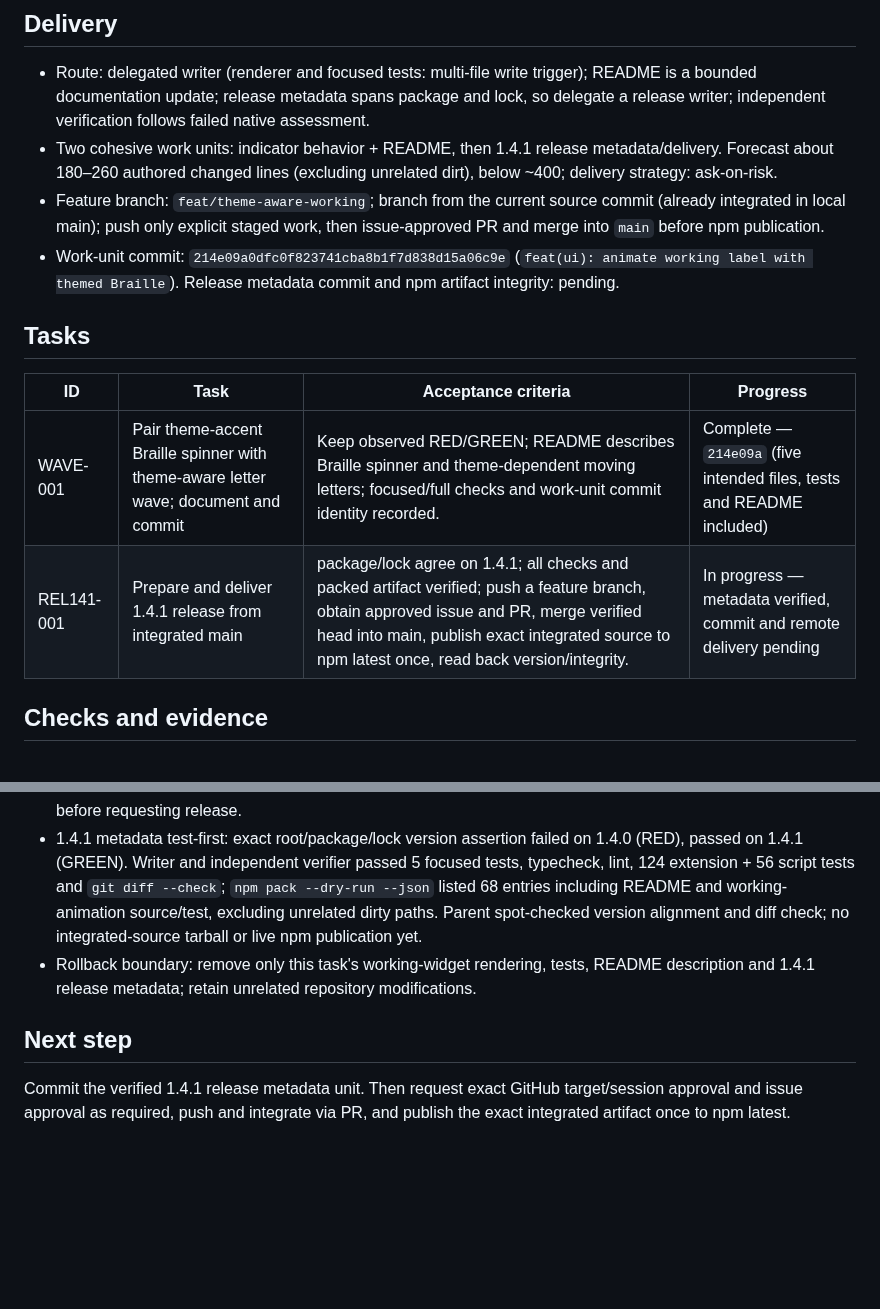
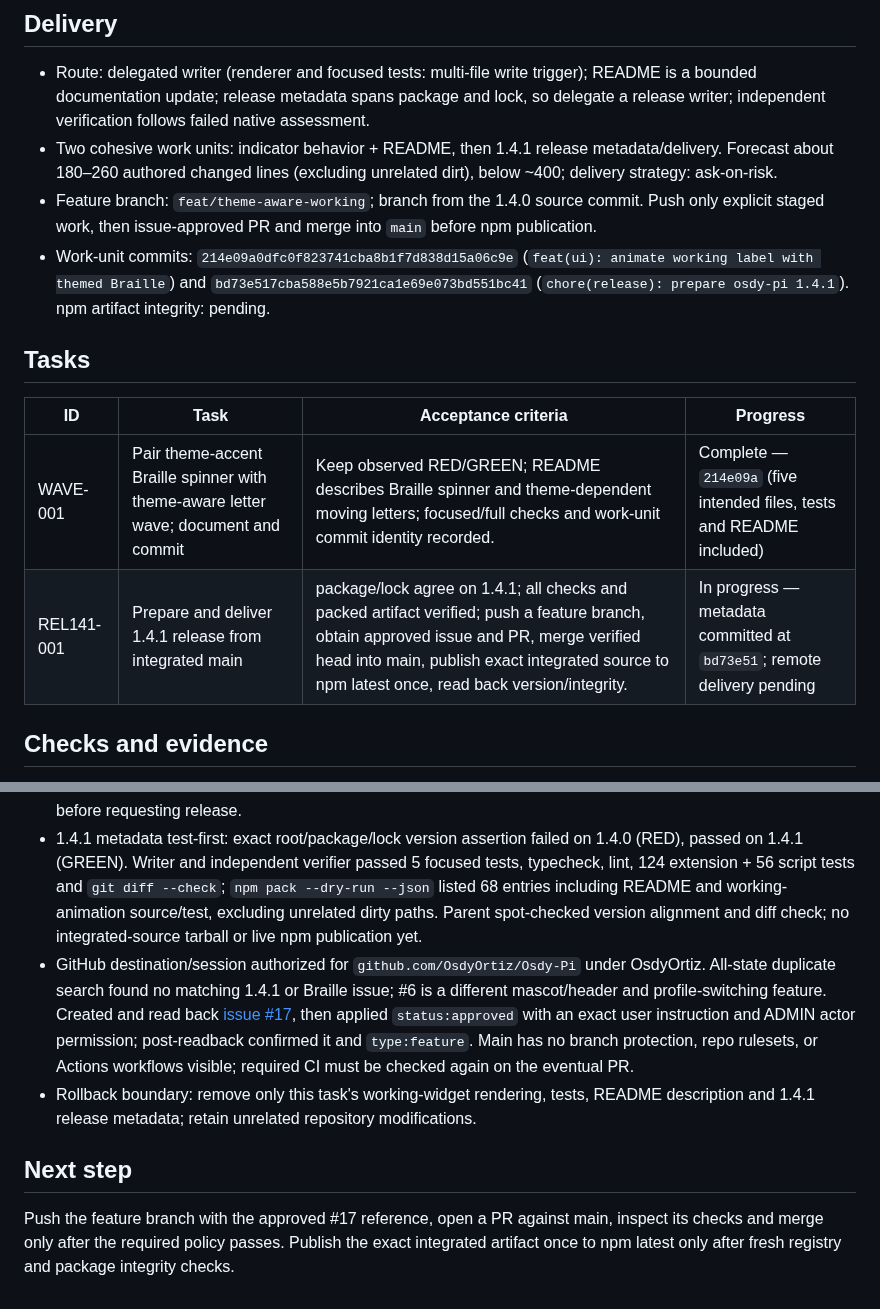
Before and after one commit to OsdyOrtiz/Osdy-Pi, a Markdown page: odd/tasks/theme-aware-working-animation.md, 2 parts joined by grey strips. Drawn GitHub-style; blank space fills up the shorter version.

Commit message:
docs(odd): record approved 1.4.1 release issue

```diff
--- a/odd/tasks/theme-aware-working-animation.md
+++ b/odd/tasks/theme-aware-working-animation.md
@@ -21,15 +21,15 @@ Keep the theme-aware traveling letter wave on Osdy `Working...` and `Running ...
 
 - Route: delegated writer (renderer and focused tests: multi-file write trigger); README is a bounded documentation update; release metadata spans package and lock, so delegate a release writer; independent verification follows failed native assessment.
 - Two cohesive work units: indicator behavior + README, then 1.4.1 release metadata/delivery. Forecast about 180–260 authored changed lines (excluding unrelated dirt), below ~400; delivery strategy: ask-on-risk.
-- Feature branch: `feat/theme-aware-working`; branch from the current source commit (already integrated in local main); push only explicit staged work, then issue-approved PR and merge into `main` before npm publication.
-- Work-unit commit: `214e09a0dfc0f823741cba8b1f7d838d15a06c9e` (`feat(ui): animate working label with themed Braille`). Release metadata commit and npm artifact integrity: pending.
+- Feature branch: `feat/theme-aware-working`; branch from the 1.4.0 source commit. Push only explicit staged work, then issue-approved PR and merge into `main` before npm publication.
+- Work-unit commits: `214e09a0dfc0f823741cba8b1f7d838d15a06c9e` (`feat(ui): animate working label with themed Braille`) and `bd73e517cba588e5b7921ca1e69e073bd551bc41` (`chore(release): prepare osdy-pi 1.4.1`). npm artifact integrity: pending.
 
 ## Tasks
 
 | ID | Task | Acceptance criteria | Progress |
 | --- | --- | --- | --- |
 | WAVE-001 | Pair theme-accent Braille spinner with theme-aware letter wave; document and commit | Keep observed RED/GREEN; README describes Braille spinner and theme-dependent moving letters; focused/full checks and work-unit commit identity recorded. | Complete — `214e09a` (five intended files, tests and README included) |
-| REL141-001 | Prepare and deliver 1.4.1 release from integrated main | package/lock agree on 1.4.1; all checks and packed artifact verified; push a feature branch, obtain approved issue and PR, merge verified head into main, publish exact integrated source to npm latest once, read back version/integrity. | In progress — metadata verified, commit and remote delivery pending |
+| REL141-001 | Prepare and deliver 1.4.1 release from integrated main | package/lock agree on 1.4.1; all checks and packed artifact verified; push a feature branch, obtain approved issue and PR, merge verified head into main, publish exact integrated source to npm latest once, read back version/integrity. | In progress — metadata committed at `bd73e51`; remote delivery pending |
 
 ## Checks and evidence
 
@@ -41,8 +41,9 @@ Keep the theme-aware traveling letter wave on Osdy `Working...` and `Running ...
 - README Status and Editor/working-indicator sections now describe the theme-accent Braille and moving label; independent verification passed five focused tests, typecheck, lint, 124 extension + 56 script tests and diff/whitespace checks. Frame tests do not establish real-time timer accuracy.
 - Interactive TUI/theme-switch smoke: not performed in this session; the user confirmed the visual result locally before requesting release.
 - 1.4.1 metadata test-first: exact root/package/lock version assertion failed on 1.4.0 (RED), passed on 1.4.1 (GREEN). Writer and independent verifier passed 5 focused tests, typecheck, lint, 124 extension + 56 script tests and `git diff --check`; `npm pack --dry-run --json` listed 68 entries including README and working-animation source/test, excluding unrelated dirty paths. Parent spot-checked version alignment and diff check; no integrated-source tarball or live npm publication yet.
+- GitHub destination/session authorized for `github.com/OsdyOrtiz/Osdy-Pi` under OsdyOrtiz. All-state duplicate search found no matching 1.4.1 or Braille issue; #6 is a different mascot/header and profile-switching feature. Created and read back [issue #17](https://github.com/OsdyOrtiz/Osdy-Pi/issues/17), then applied `status:approved` with an exact user instruction and ADMIN actor permission; post-readback confirmed it and `type:feature`. Main has no branch protection, repo rulesets, or Actions workflows visible; required CI must be checked again on the eventual PR.
 - Rollback boundary: remove only this task's working-widget rendering, tests, README description and 1.4.1 release metadata; retain unrelated repository modifications.
 
 ## Next step
 
-Commit the verified 1.4.1 release metadata unit. Then request exact GitHub target/session approval and issue approval as required, push and integrate via PR, and publish the exact integrated artifact once to npm latest.
+Push the feature branch with the approved #17 reference, open a PR against main, inspect its checks and merge only after the required policy passes. Publish the exact integrated artifact once to npm latest only after fresh registry and package integrity checks.
```
